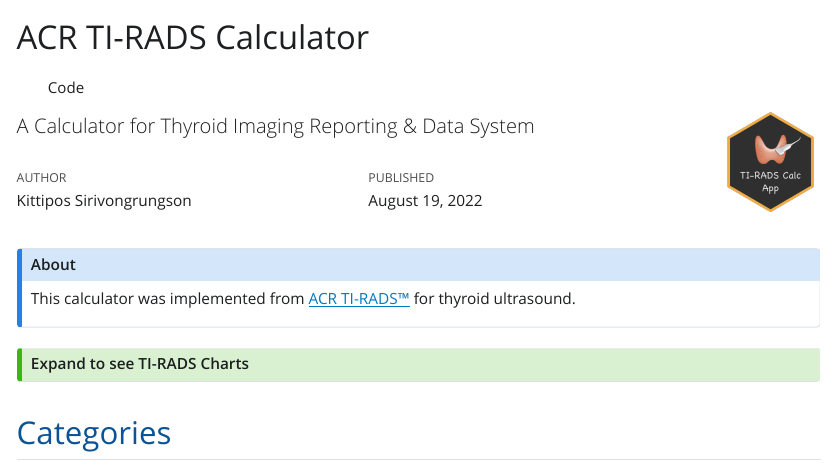
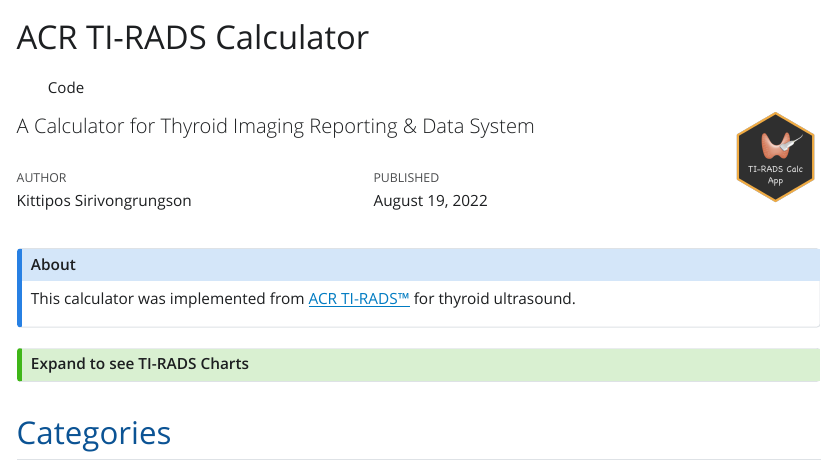
Before and after one commit to Lightbridge-KS/tirads-calc, a Quarto document (app-tirads-calc.qmd): the page in a window 1100 px wide, from its top. The pictures show the output file app-tirads-calc.html that the author committed with the source, opened offline; Quarto's library style sheets are replaced by a plain one without menus.

Commit message:
change to banner & down size cover

```diff
--- a/app-tirads-calc.qmd
+++ b/app-tirads-calc.qmd
@@ -1,7 +1,7 @@
 ---
 title: "ACR TI-RADS Calculator"
-subtitle: "A Calculator for Thyroid Imaging Reporting & Data System <img src='images/cover.png' align='right' height='100'/>"
-title-block-banner: false
+subtitle: "A Calculator for Thyroid Imaging Reporting & Data System <img src='images/cover.png' align='right' height='90'/>"
+title-block-banner: true
 author: "Kittipos Sirivongrungson"
 date: "`r Sys.Date()`"
 theme: flatly
```
Also changed, not shown: app-tirads-calc.html.
